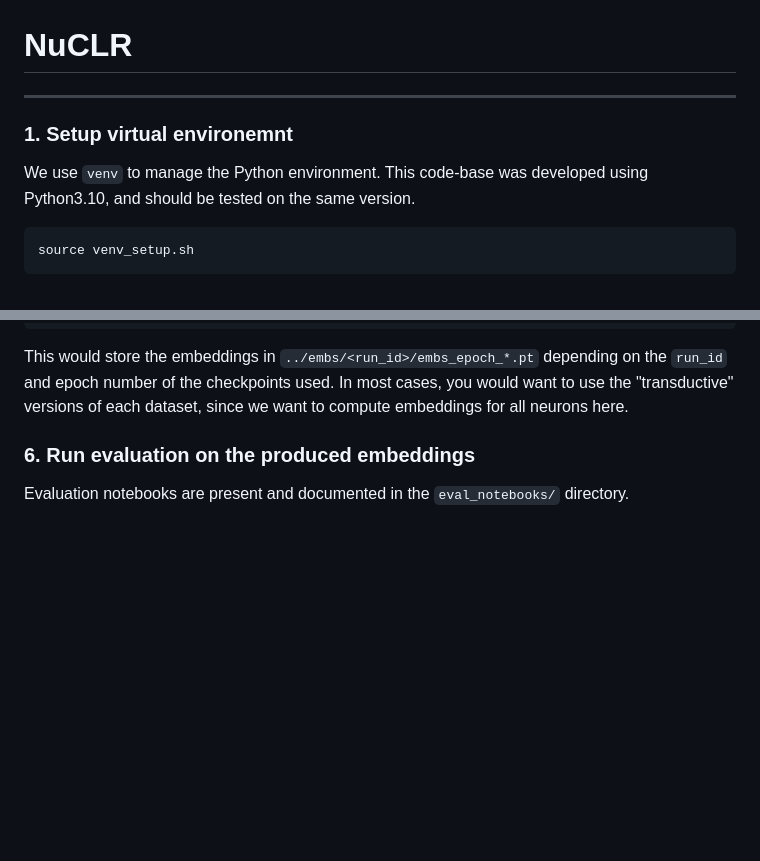
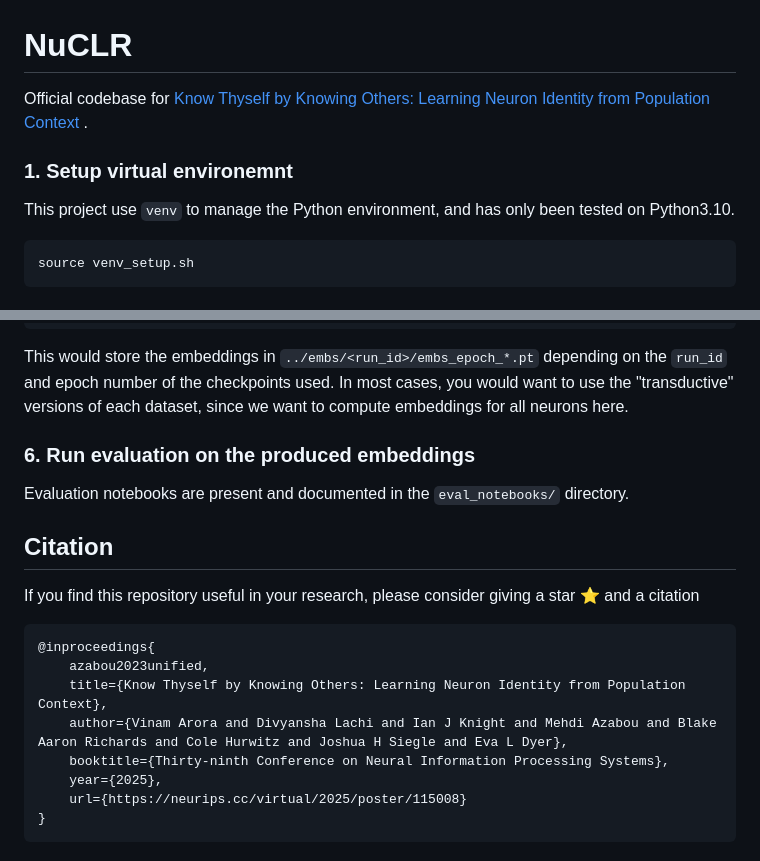
Before and after one commit to nerdslab/nuclr, a Markdown page: README.md, 2 parts joined by grey strips. Drawn GitHub-style; blank space fills up the shorter version.

````diff
--- a/README.md
+++ b/README.md
@@ -1,8 +1,11 @@
 # NuCLR
----
+
+Official codebase for [Know Thyself by Knowing Others: Learning Neuron Identity from Population Context
+](https://neurips.cc/virtual/2025/poster/115008).
+
 
 ### 1. Setup virtual environemnt
-We use `venv` to manage the Python environment. This code-base was developed using Python3.10, and should be tested on the same version.
+This project use `venv` to manage the Python environment, and has only been tested on Python3.10.
 ```bash
 source venv_setup.sh
 ```
@@ -107,3 +110,17 @@ want to compute embeddings for all neurons here.
 
 ### 6. Run evaluation on the produced embeddings
 Evaluation notebooks are present and documented in the `eval_notebooks/` directory.
+
+
+## Citation
+If you find this repository useful in your research, please consider giving a star ⭐ and a citation
+```
+@inproceedings{
+    azabou2023unified,
+    title={Know Thyself by Knowing Others: Learning Neuron Identity from Population Context},
+    author={Vinam Arora and Divyansha Lachi and Ian J Knight and Mehdi Azabou and Blake Aaron Richards and Cole Hurwitz and Joshua H Siegle and Eva L Dyer},
+    booktitle={Thirty-ninth Conference on Neural Information Processing Systems},
+    year={2025},
+    url={https://neurips.cc/virtual/2025/poster/115008}
+}
+```
````
